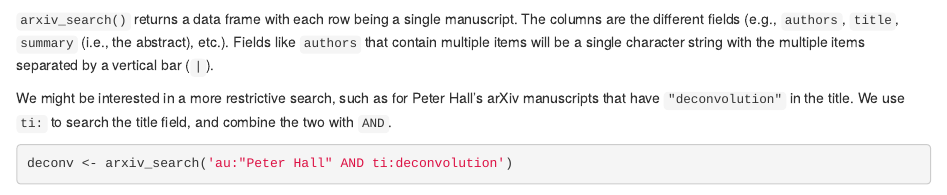
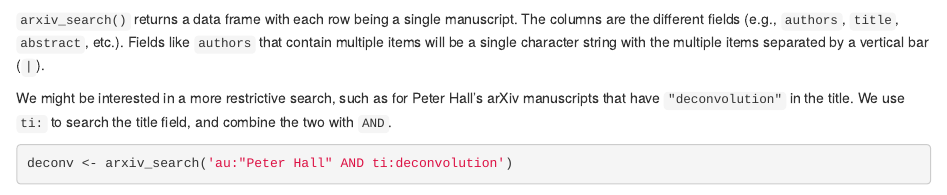
Before and after one commit to ropensci/aRxiv, an R Markdown document (vignettes/aRxiv.Rmd): the page in a window 1100 px wide, from 1090 px down. Rendered offline with R 4.5, knitr and Pandoc, with nearby package versions; some code elsewhere in the file could not run offline; a font, style sheet, LaTeX package, included part or bibliography that could not be used is replaced or left out.

Commit message:
vignette: summary -> abstract

```diff
--- a/vignettes/aRxiv.Rmd
+++ b/vignettes/aRxiv.Rmd
@@ -78,7 +78,7 @@ nrow(rec)
 
 `arxiv_search()` returns a data frame with each row being a single
 manuscript. The columns are the different fields (e.g., `authors`, `title`,
-`summary` (i.e., the abstract), etc.). Fields like `authors` that
+`abstract`, etc.). Fields like `authors` that
 contain multiple items will be a single character string with the
 multiple items separated by a vertical bar (`|`).
 
```
